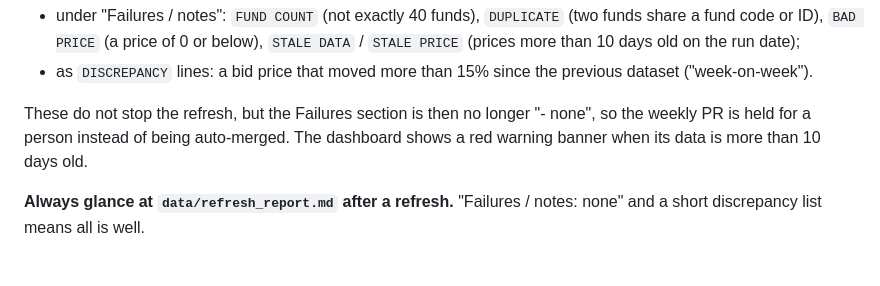
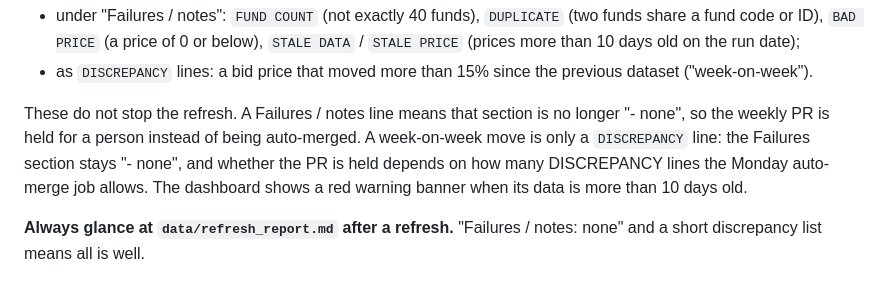
Before and after one commit to jasondporganisation/dream-planners-agency, a Markdown page: greatlink-funds/README.md, the part around the change. GitHub-like rendering.

Commit message:
GreatLink README: week-on-week moves are DISCREPANCY lines, not failures
The README said every sanity-check result makes the Failures section
non-empty. Big weekly price moves are written as DISCREPANCY lines, so the
Failures section stays "- none" and the PR is held only if the auto-merge
job's DISCREPANCY limit is exceeded.

Co-Authored-By: Claude Opus 5.5 <noreply@anthropic.com>
Claude-Session: https://claude.ai/code/session_01By9bzzQadt12i6PBfJSPQA

```diff
--- a/greatlink-funds/README.md
+++ b/greatlink-funds/README.md
@@ -100,8 +100,11 @@ results into `data/refresh_report.md` (same layout as before):
 - as `DISCREPANCY` lines: a bid price that moved more than 15% since the
   previous dataset ("week-on-week").
 
-These do not stop the refresh, but the Failures section is then no longer
-"- none", so the weekly PR is held for a person instead of being auto-merged.
+These do not stop the refresh. A Failures / notes line means that section is no
+longer "- none", so the weekly PR is held for a person instead of being
+auto-merged. A week-on-week move is only a `DISCREPANCY` line: the Failures
+section stays "- none", and whether the PR is held depends on how many
+DISCREPANCY lines the Monday auto-merge job allows.
 The dashboard shows a red warning banner when its data is more than 10 days old.
 
 **Always glance at `data/refresh_report.md` after a refresh.** "Failures /
```
